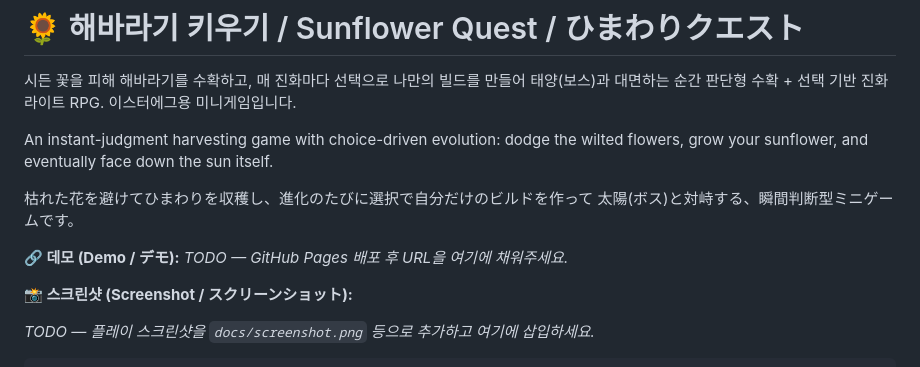
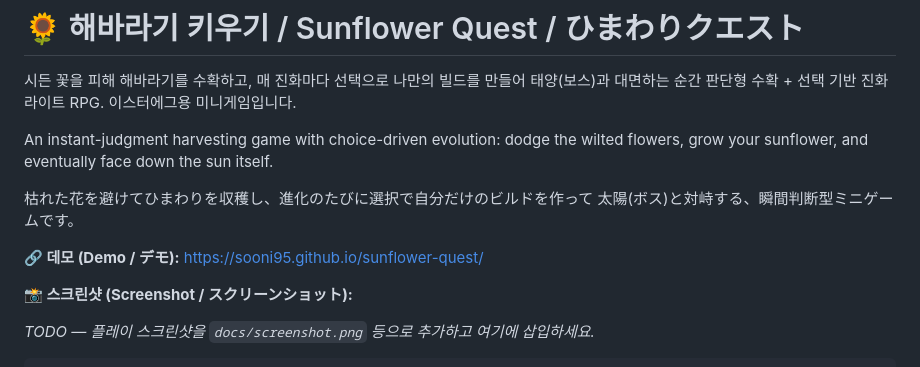
Before and after one commit to Sooni95/sunflower-quest, a Markdown page: README.md, the part around the change. Drawn GitHub-style.

Commit message:
docs: add live demo link now that GitHub Pages is deployed

```diff
--- a/README.md
+++ b/README.md
@@ -9,7 +9,7 @@ grow your sunflower, and eventually face down the sun itself.
 枯れた花を避けてひまわりを収穫し、進化のたびに選択で自分だけのビルドを作って
 太陽(ボス)と対峙する、瞬間判断型ミニゲームです。
 
-**🔗 데모 (Demo / デモ):** _TODO — GitHub Pages 배포 후 URL을 여기에 채워주세요._
+**🔗 데모 (Demo / デモ):** https://sooni95.github.io/sunflower-quest/
 
 **📸 스크린샷 (Screenshot / スクリーンショット):**
 
```
